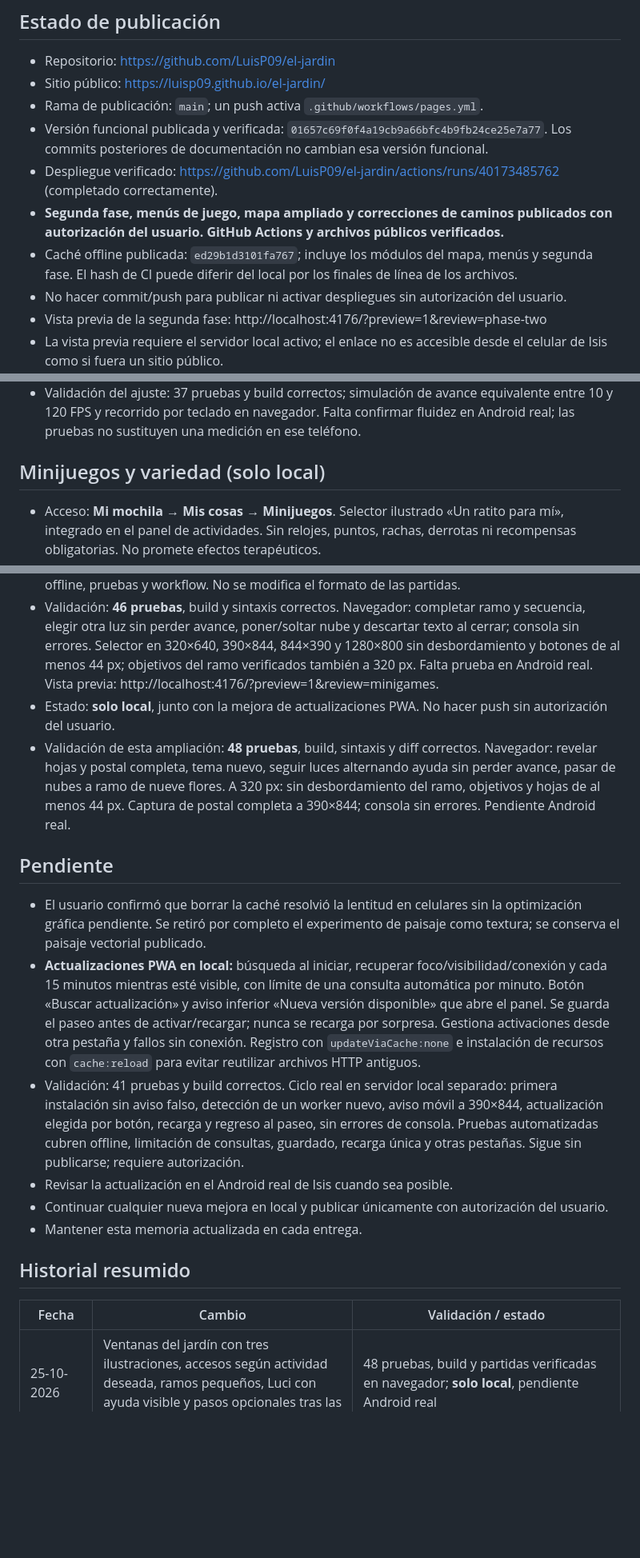
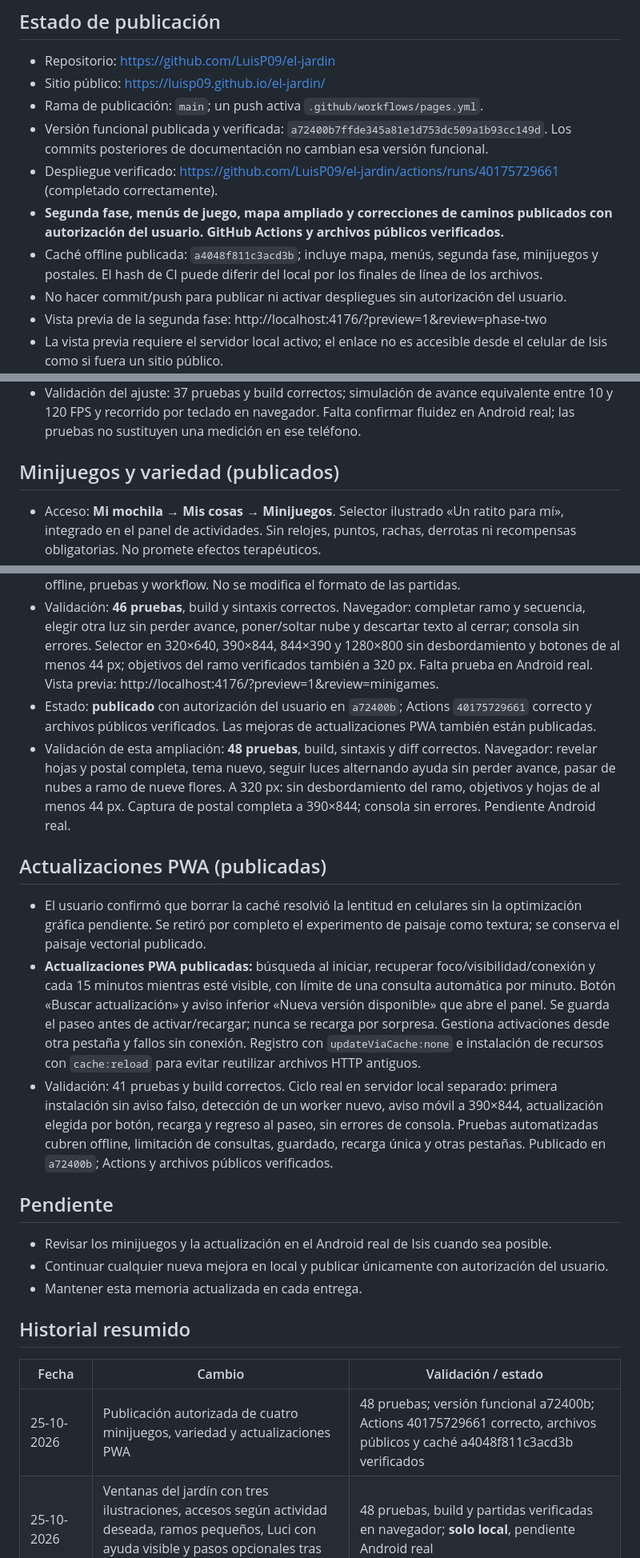
Before and after one commit to LuisP09/el-jardin, a Markdown page: MEMORIA.md, 3 parts joined by grey strips. Shown at 80% size. Drawn GitHub-style; blank space fills up the shorter version.

```diff
--- a/MEMORIA.md
+++ b/MEMORIA.md
@@ -19,10 +19,10 @@ Este archivo reúne lo construido, las decisiones y el estado de la publicación
 - Repositorio: https://github.com/LuisP09/el-jardin
 - Sitio público: https://luisp09.github.io/el-jardin/
 - Rama de publicación: `main`; un push activa `.github/workflows/pages.yml`.
-- Versión funcional publicada y verificada: `01657c69f0f4a19cb9a66bfc4b9fb24ce25e7a77`. Los commits posteriores de documentación no cambian esa versión funcional.
-- Despliegue verificado: https://github.com/LuisP09/el-jardin/actions/runs/40173485762 (completado correctamente).
+- Versión funcional publicada y verificada: `a72400b7ffde345a81e1d753dc509a1b93cc149d`. Los commits posteriores de documentación no cambian esa versión funcional.
+- Despliegue verificado: https://github.com/LuisP09/el-jardin/actions/runs/40175729661 (completado correctamente).
 - **Segunda fase, menús de juego, mapa ampliado y correcciones de caminos publicados con autorización del usuario. GitHub Actions y archivos públicos verificados.**
-- Caché offline publicada: `ed29b1d3101fa767`; incluye los módulos del mapa, menús y segunda fase. El hash de CI puede diferir del local por los finales de línea de los archivos.
+- Caché offline publicada: `a4048f811c3acd3b`; incluye mapa, menús, segunda fase, minijuegos y postales. El hash de CI puede diferir del local por los finales de línea de los archivos.
 - No hacer commit/push para publicar ni activar despliegues sin autorización del usuario.
 - Vista previa de la segunda fase: http://localhost:4176/?preview=1&review=phase-two
 - La vista previa requiere el servidor local activo; el enlace no es accesible desde el celular de Isis como si fuera un sitio público.
@@ -159,7 +159,7 @@ Este archivo reúne lo construido, las decisiones y el estado de la publicación
 
 - **Ajuste publicado y verificado:** movimiento de Isis a 205 unidades/s (antes 145), aceleración más ágil y render sin límite artificial de 30 FPS. Los cuadros lentos se recuperan en pasos pequeños de hasta 1/120 s, con límite de 150 ms para evitar saltos tras pausas. En dispositivos táctiles se desactiva el balanceo masivo de árboles y flores; Luci y fauna conservan sus animaciones. Publicado con autorización del usuario en `01657c6`; Actions `40173485762` correcto y archivos públicos verificados.
 - Validación del ajuste: 37 pruebas y build correctos; simulación de avance equivalente entre 10 y 120 FPS y recorrido por teclado en navegador. Falta confirmar fluidez en Android real; las pruebas no sustituyen una medición en ese teléfono.
-## Minijuegos y variedad (solo local)
+## Minijuegos y variedad (publicados)
 
 - Acceso: **Mi mochila → Mis cosas → Minijuegos**. Selector ilustrado «Un ratito para mí», integrado en el panel de actividades. Sin relojes, puntos, rachas, derrotas ni recompensas obligatorias. No promete efectos terapéuticos.
 - Selector ampliado con accesos «Algo sencillo», «Ocupar mi atención» y «Dejar una idea aquí». Son elecciones de actividad; no se pregunta, registra ni infiere el estado emocional. El texto de bienvenida permite estar triste o sin energía sin exigir cambiar cómo se siente.
@@ -172,15 +172,17 @@ Este archivo reúne lo construido, las decisiones y el estado de la publicación
 - Variedad existente: pétalos y constelaciones generan posiciones nuevas con separación táctil, propuestas creativas distintas sin repetir la anterior y botón «Otra composición» / «Otro cielo». Estanque con propuestas barajadas que rotan, en vez de quedar atascado en la última frase.
 - Archivos: `calm-games.js`, `calm-games-core.js`, `calm-games.css`, integrados en build, precaché offline, pruebas y workflow. No se modifica el formato de las partidas.
 - Validación: **46 pruebas**, build y sintaxis correctos. Navegador: completar ramo y secuencia, elegir otra luz sin perder avance, poner/soltar nube y descartar texto al cerrar; consola sin errores. Selector en 320×640, 390×844, 844×390 y 1280×800 sin desbordamiento y botones de al menos 44 px; objetivos del ramo verificados también a 320 px. Falta prueba en Android real. Vista previa: http://localhost:4176/?preview=1&review=minigames.
-- Estado: **solo local**, junto con la mejora de actualizaciones PWA. No hacer push sin autorización del usuario.
+- Estado: **publicado** con autorización del usuario en `a72400b`; Actions `40175729661` correcto y archivos públicos verificados. Las mejoras de actualizaciones PWA también están publicadas.
 - Validación de esta ampliación: **48 pruebas**, build, sintaxis y diff correctos. Navegador: revelar hojas y postal completa, tema nuevo, seguir luces alternando ayuda sin perder avance, pasar de nubes a ramo de nueve flores. A 320 px: sin desbordamiento del ramo, objetivos y hojas de al menos 44 px. Captura de postal completa a 390×844; consola sin errores. Pendiente Android real.
 
+## Actualizaciones PWA (publicadas)
+
+- El usuario confirmó que borrar la caché resolvió la lentitud en celulares sin la optimización gráfica pendiente. Se retiró por completo el experimento de paisaje como textura; se conserva el paisaje vectorial publicado.
+- **Actualizaciones PWA publicadas:** búsqueda al iniciar, recuperar foco/visibilidad/conexión y cada 15 minutos mientras esté visible, con límite de una consulta automática por minuto. Botón «Buscar actualización» y aviso inferior «Nueva versión disponible» que abre el panel. Se guarda el paseo antes de activar/recargar; nunca se recarga por sorpresa. Gestiona activaciones desde otra pestaña y fallos sin conexión. Registro con `updateViaCache:none` e instalación de recursos con `cache:reload` para evitar reutilizar archivos HTTP antiguos.
+- Validación: 41 pruebas y build correctos. Ciclo real en servidor local separado: primera instalación sin aviso falso, detección de un worker nuevo, aviso móvil a 390×844, actualización elegida por botón, recarga y regreso al paseo, sin errores de consola. Pruebas automatizadas cubren offline, limitación de consultas, guardado, recarga única y otras pestañas. Publicado en `a72400b`; Actions y archivos públicos verificados.
 ## Pendiente
 
-- El usuario confirmó que borrar la caché resolvió la lentitud en celulares sin la optimización gráfica pendiente. Se retiró por completo el experimento de paisaje como textura; se conserva el paisaje vectorial publicado.
-- **Actualizaciones PWA en local:** búsqueda al iniciar, recuperar foco/visibilidad/conexión y cada 15 minutos mientras esté visible, con límite de una consulta automática por minuto. Botón «Buscar actualización» y aviso inferior «Nueva versión disponible» que abre el panel. Se guarda el paseo antes de activar/recargar; nunca se recarga por sorpresa. Gestiona activaciones desde otra pestaña y fallos sin conexión. Registro con `updateViaCache:none` e instalación de recursos con `cache:reload` para evitar reutilizar archivos HTTP antiguos.
-- Validación: 41 pruebas y build correctos. Ciclo real en servidor local separado: primera instalación sin aviso falso, detección de un worker nuevo, aviso móvil a 390×844, actualización elegida por botón, recarga y regreso al paseo, sin errores de consola. Pruebas automatizadas cubren offline, limitación de consultas, guardado, recarga única y otras pestañas. Sigue sin publicarse; requiere autorización.
-- Revisar la actualización en el Android real de Isis cuando sea posible.
+- Revisar los minijuegos y la actualización en el Android real de Isis cuando sea posible.
 - Continuar cualquier nueva mejora en local y publicar únicamente con autorización del usuario.
 - Mantener esta memoria actualizada en cada entrega.
 
@@ -188,6 +190,7 @@ Este archivo reúne lo construido, las decisiones y el estado de la publicación
 
 | Fecha | Cambio | Validación / estado |
 | --- | --- | --- |
+| 25-10-2026 | Publicación autorizada de cuatro minijuegos, variedad y actualizaciones PWA | 48 pruebas; versión funcional a72400b; Actions 40175729661 correcto, archivos públicos y caché a4048f811c3acd3b verificados |
 | 25-10-2026 | Ventanas del jardín con tres ilustraciones, accesos según actividad deseada, ramos pequeños, Luci con ayuda visible y pasos opcionales tras las nubes | 48 pruebas, build y partidas verificadas en navegador; **solo local**, pendiente Android real |
 | 25-10-2026 | Tres minijuegos: ramos, secuencias de Luci y nubes temporales; variedad en pétalos, constelaciones y estanque | 46 pruebas, build, partidas y tamaños revisados en navegador; **solo local**, pendiente Android real |
 | 25-10-2026 | Retirado el experimento de textura; detección y aviso de actualizaciones PWA, búsqueda manual y descarga sin caché HTTP | 41 pruebas, build y ciclo real de actualización en navegador; **solo local**, sin publicar |
```
Also changed, not shown: README.md (+3 -1 lines).
